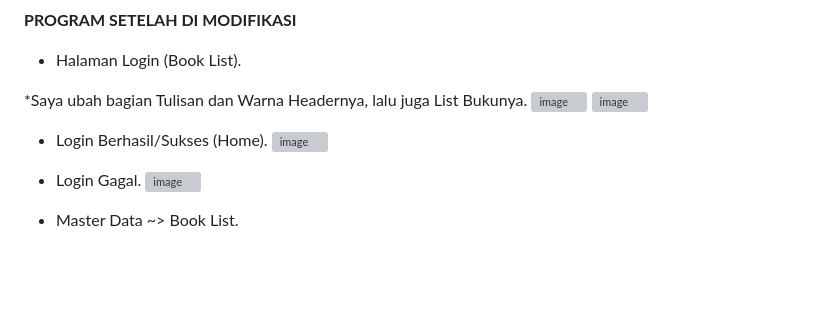
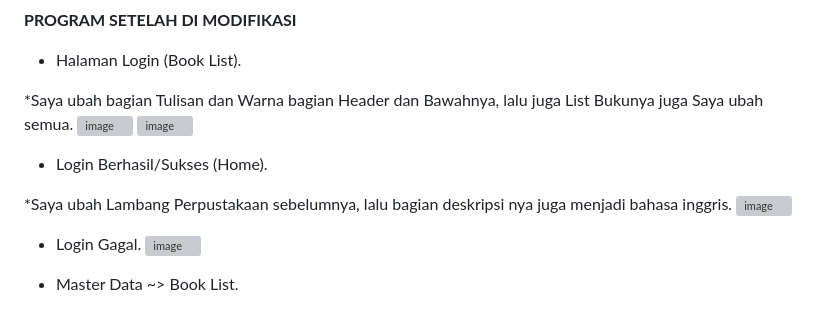
Before and after one commit to Muraul/MuhammadRizqyAulia-PengkodeanDanPemrograman-E-Sistem-Perpustakaan, a Markdown page: README.md, the part around the change. GitHub-like rendering; blank space fills up the shorter version; grey boxes are pictures that could not be loaded.

```diff
--- a/README.md
+++ b/README.md
@@ -141,12 +141,14 @@ Laporan Peminjaman Buku ~> Cetak Semua Buku.
 
 - Halaman Login (Book List).
 
-*Saya ubah bagian Tulisan dan Warna Headernya, lalu juga List Bukunya.
+*Saya ubah bagian Tulisan dan Warna bagian Header dan Bawahnya, lalu juga List Bukunya juga Saya ubah semua.
 ![image](https://github.com/Muraul/MuhammadRizqyAulia-PengkodeanDanPemrograman-E-Sistem-Perpustakaan/assets/167014376/f0ef2f5c-fb0e-4064-8aba-69d657f4e28d)
 ![image](https://github.com/Muraul/MuhammadRizqyAulia-PengkodeanDanPemrograman-E-Sistem-Perpustakaan/assets/167014376/eda6209d-1c6d-49e3-b496-f072b8a08076)
 
 
 - Login Berhasil/Sukses (Home).
+
+*Saya ubah Lambang Perpustakaan sebelumnya, lalu bagian deskripsi nya juga menjadi bahasa inggris.
 ![image](https://github.com/Muraul/MuhammadRizqyAulia-PengkodeanDanPemrograman-E-Sistem-Perpustakaan/assets/167014376/63ff8278-99df-42c3-b389-96dac50dd8c0)
 
 
```
